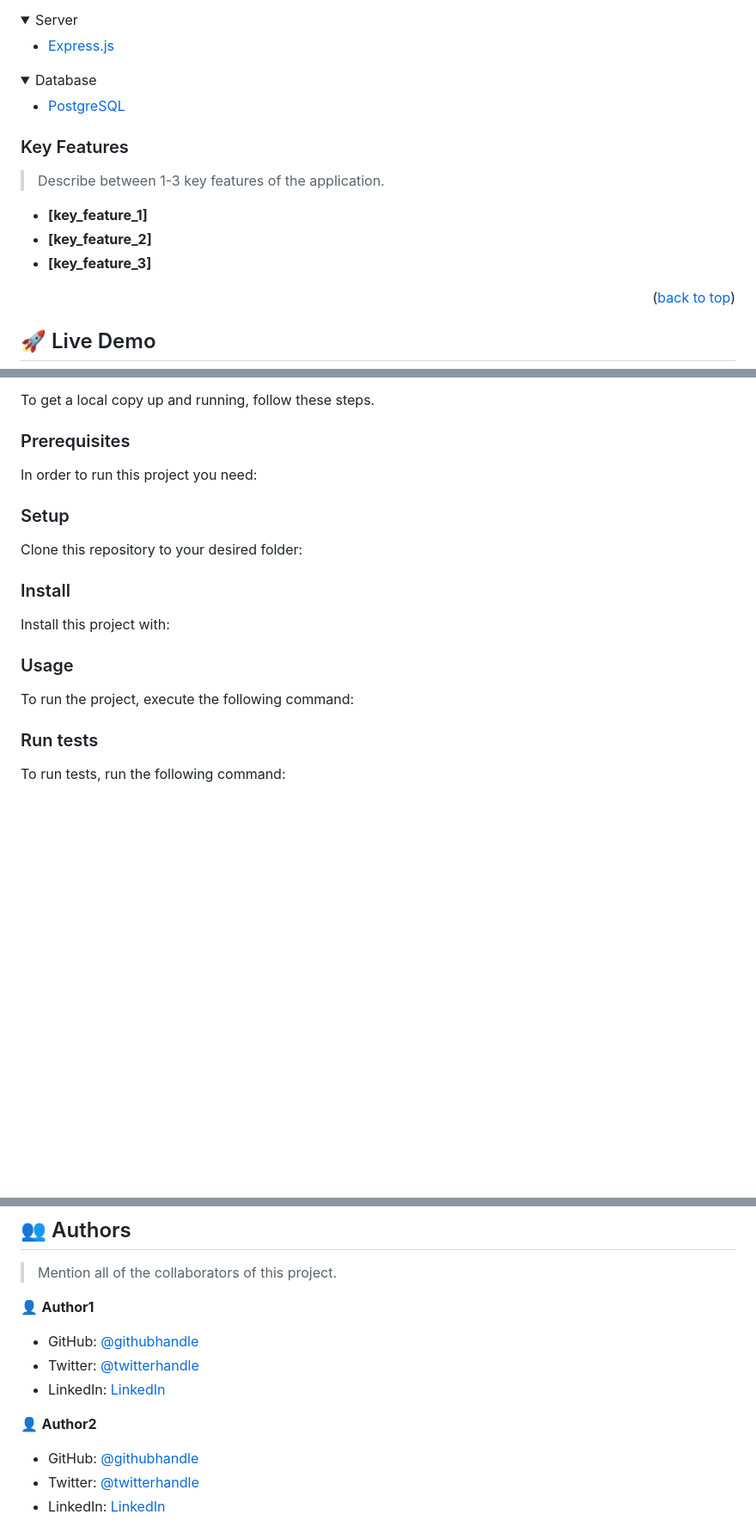
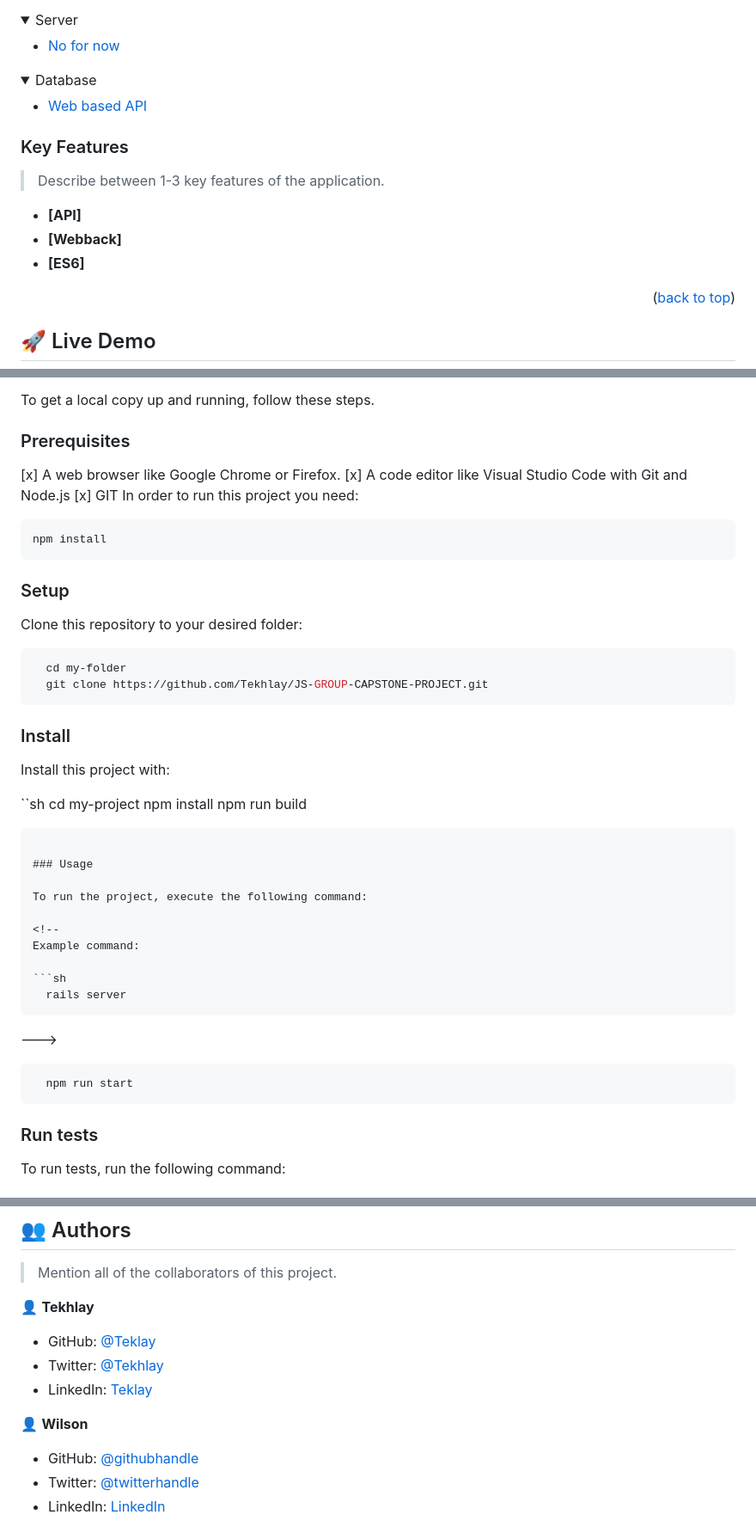
Before and after one commit to Tekhlay/JS-GROUP-CAPSTONE-PROJECT, a Markdown page: README.md, 3 parts joined by grey strips. Shown at 86% size. Drawn GitHub-style; folded sections open; blank space fills up the shorter version.

`````diff
--- a/README.md
+++ b/README.md
@@ -82,14 +84,14 @@ After you're finished please remove all the comments and instructions!
 <details>
   <summary>Server</summary>
   <ul>
-    <li><a href="https://expressjs.com/">Express.js</a></li>
+    <li><a href="https://expressjs.com/">No for now</a></li>
   </ul>
 </details>
 
 <details>
 <summary>Database</summary>
   <ul>
-    <li><a href="https://www.postgresql.org/">PostgreSQL</a></li>
+    <li><a href="https://www.postgresql.org/">Web based API</a></li>
   </ul>
 </details>
 
@@ -99,9 +101,9 @@ After you're finished please remove all the comments and instructions!
 
 > Describe between 1-3 key features of the application.
 
-- **[key_feature_1]**
-- **[key_feature_2]**
-- **[key_feature_3]**
+- **[API]**
+- **[Webback]**
+- **[ES6]**
 
 <p align="right">(<a href="#readme-top">back to top</a>)</p>
 
@@ -125,6 +127,9 @@ To get a local copy up and running, follow these steps.
 
 ### Prerequisites
 
+[x] A web browser like Google Chrome or Firefox.
+[x] A code editor like Visual Studio Code with Git and Node.js
+[x] GIT
 In order to run this project you need:
 
 <!--
@@ -134,6 +139,10 @@ Example command:
  gem install rails
 ```
  -->
+
+```sh
+npm install
+```
 
 ### Setup
 
@@ -148,6 +157,11 @@ Example commands:
 ```
 --->
 
+```sh
+  cd my-folder
+  git clone https://github.com/Tekhlay/JS-GROUP-CAPSTONE-PROJECT.git
+```
+
 ### Install
 
 Install this project with:
@@ -161,6 +175,13 @@ Example command:
 ```
 --->
 
+``sh
+cd my-project
+npm install
+npm run build
+
+````
+
 ### Usage
 
 To run the project, execute the following command:
@@ -170,8 +191,13 @@ Example command:
 
 ```sh
   rails server
+````
+
+--->
+
+```sh
+  npm run start
 ```
---->
 
 ### Run tests
 
@@ -205,13 +231,13 @@ Example:
 
 > Mention all of the collaborators of this project.
 
-👤 **Author1**
+👤 **Tekhlay**
 
-- GitHub: [@githubhandle](https://github.com/githubhandle)
-- Twitter: [@twitterhandle](https://twitter.com/twitterhandle)
-- LinkedIn: [LinkedIn](https://linkedin.com/in/linkedinhandle)
+- GitHub: [@Teklay](https://github.com/Tekhlay)
+- Twitter: [@Tekhlay](https://twitter.com/TekhlayB12)
+- LinkedIn: [Teklay](https://www.linkedin.com/in/teklay-birhane-20b64a18a/)
 
-👤 **Author2**
+👤 **Wilson**
 
 - GitHub: [@githubhandle](https://github.com/githubhandle)
 - Twitter: [@twitterhandle](https://twitter.com/twitterhandle)
`````
Also changed, not shown: other parts of README.md (+6 -4 lines).
